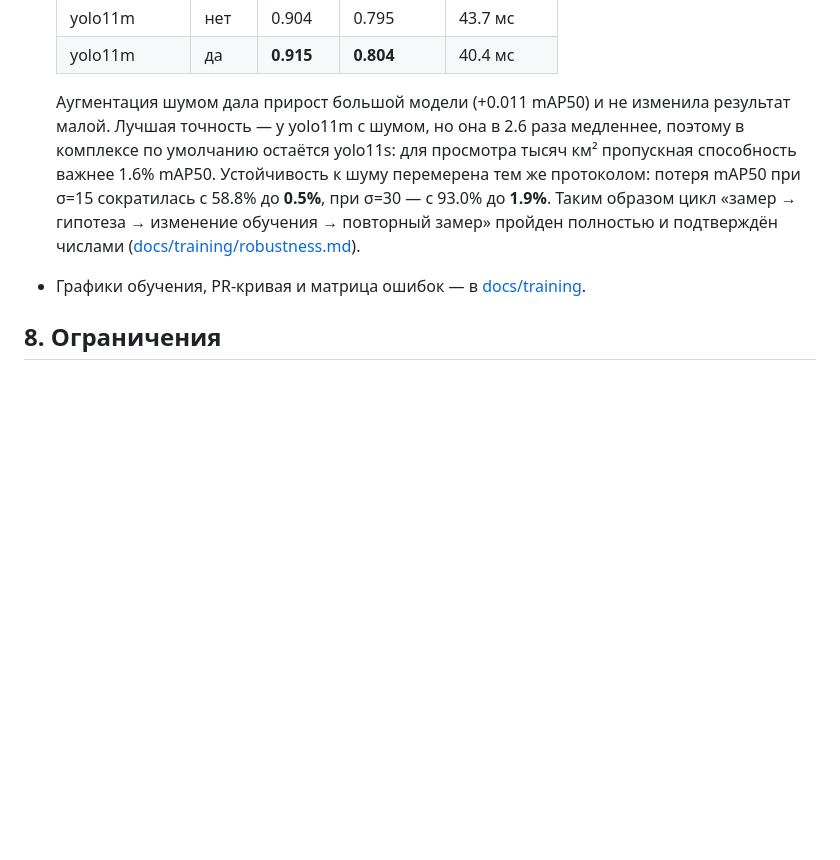
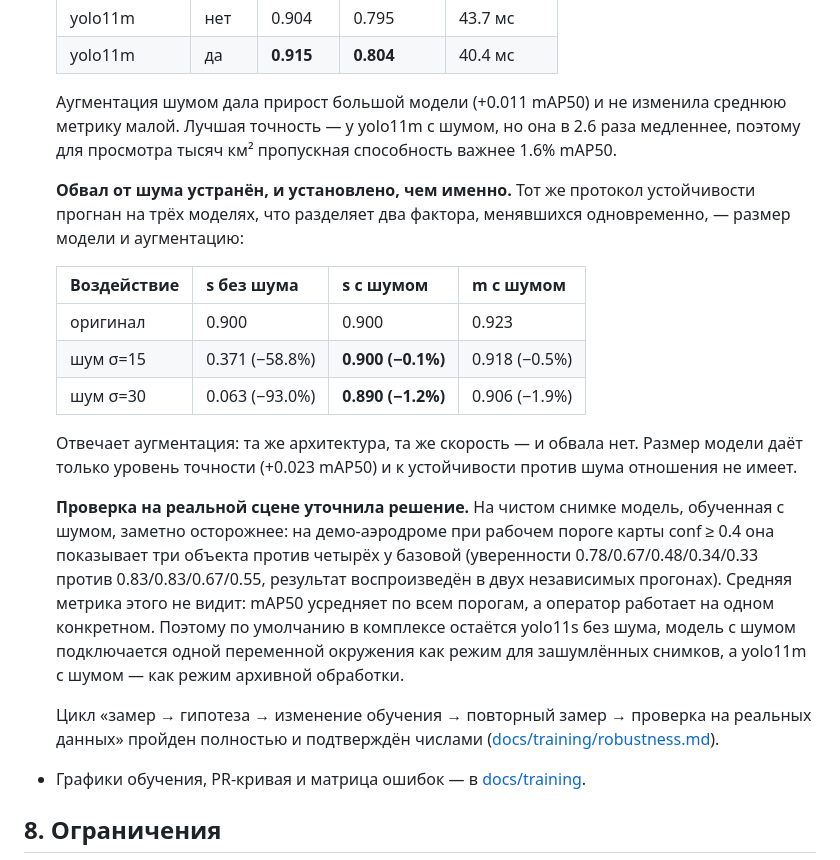
Before and after one commit to miss-mississippi/muxxed_defence_tech, a Markdown page: docs/report.md, the part around the change. GitHub-like rendering; blank space fills up the shorter version.

Commit message:
Carry the noise findings into the jury-facing documents
The three documents a reviewer actually reads were behind the measurements.

report.md credited the robustness fix to the m model alone (those were m's
numbers) and said the augmentation "did not change" the small model, which was
true only of the averaged metric. It now carries the three-model table that
separates the two factors, and the real-scene check that qualified the result:
at the map's working threshold of 0.4 the noise-trained model surfaces 3 objects
where the baseline surfaces 4, so the default stays the baseline and the
noise-trained weights become a mode.

presentation.md slide 7 was a bare plan ("a table of mAP under noise, blur,
compression"). It now states the finding, the fix, the isolation run, and the
caveat — the point being that the measure-hypothesise-retrain-remeasure loop was
actually completed, not asserted.

submission.md stopped at "robustness was measured", omitting that the single
serious weakness was found and closed. Added two sentences: 0.900 -> 0.063 under
noise, closed by augmentation and confirmed by re-measurement at 0.890, with a
control run across three models showing the augmentation is what helps.

```diff
--- a/docs/report.md
+++ b/docs/report.md
@@ -132,13 +132,32 @@
   | yolo11m | нет | 0.904 | 0.795 | 43.7 мс |
   | yolo11m | да | **0.915** | **0.804** | 40.4 мс |
 
-  Аугментация шумом дала прирост большой модели (+0.011 mAP50) и не изменила результат малой.
-  Лучшая точность — у yolo11m с шумом, но она в 2.6 раза медленнее, поэтому в комплексе по
-  умолчанию остаётся yolo11s: для просмотра тысяч км² пропускная способность важнее 1.6% mAP50.
-  Устойчивость к шуму перемерена тем же протоколом: потеря mAP50 при σ=15 сократилась с 58.8% до
-  **0.5%**, при σ=30 — с 93.0% до **1.9%**. Таким образом цикл «замер → гипотеза → изменение
-  обучения → повторный замер» пройден полностью и подтверждён числами
-  ([docs/training/robustness.md](training/robustness.md)).
+  Аугментация шумом дала прирост большой модели (+0.011 mAP50) и не изменила среднюю метрику малой.
+  Лучшая точность — у yolo11m с шумом, но она в 2.6 раза медленнее, поэтому для просмотра
+  тысяч км² пропускная способность важнее 1.6% mAP50.
+
+  **Обвал от шума устранён, и установлено, чем именно.** Тот же протокол устойчивости прогнан на
+  трёх моделях, что разделяет два фактора, менявшихся одновременно, — размер модели и аугментацию:
+
+  | Воздействие | s без шума | s с шумом | m с шумом |
+  |---|---|---|---|
+  | оригинал | 0.900 | 0.900 | 0.923 |
+  | шум σ=15 | 0.371 (−58.8%) | **0.900 (−0.1%)** | 0.918 (−0.5%) |
+  | шум σ=30 | 0.063 (−93.0%) | **0.890 (−1.2%)** | 0.906 (−1.9%) |
+
+  Отвечает аугментация: та же архитектура, та же скорость — и обвала нет. Размер модели даёт
+  только уровень точности (+0.023 mAP50) и к устойчивости против шума отношения не имеет.
+
+  **Проверка на реальной сцене уточнила решение.** На чистом снимке модель, обученная с шумом,
+  заметно осторожнее: на демо-аэродроме при рабочем пороге карты conf ≥ 0.4 она показывает три
+  объекта против четырёх у базовой (уверенности 0.78/0.67/0.48/0.34/0.33 против 0.83/0.83/0.67/0.55,
+  результат воспроизведён в двух независимых прогонах). Средняя метрика этого не видит: mAP50
+  усредняет по всем порогам, а оператор работает на одном конкретном. Поэтому по умолчанию в
+  комплексе остаётся yolo11s без шума, модель с шумом подключается одной переменной окружения как
+  режим для зашумлённых снимков, а yolo11m с шумом — как режим архивной обработки.
+
+  Цикл «замер → гипотеза → изменение обучения → повторный замер → проверка на реальных данных»
+  пройден полностью и подтверждён числами ([docs/training/robustness.md](training/robustness.md)).
 - Графики обучения, PR-кривая и матрица ошибок — в [docs/training](training).
 
 ## 8. Ограничения
```
Also changed, not shown: docs/presentation.md (+13 -2 lines), docs/submission.md (+4 -1 lines).
